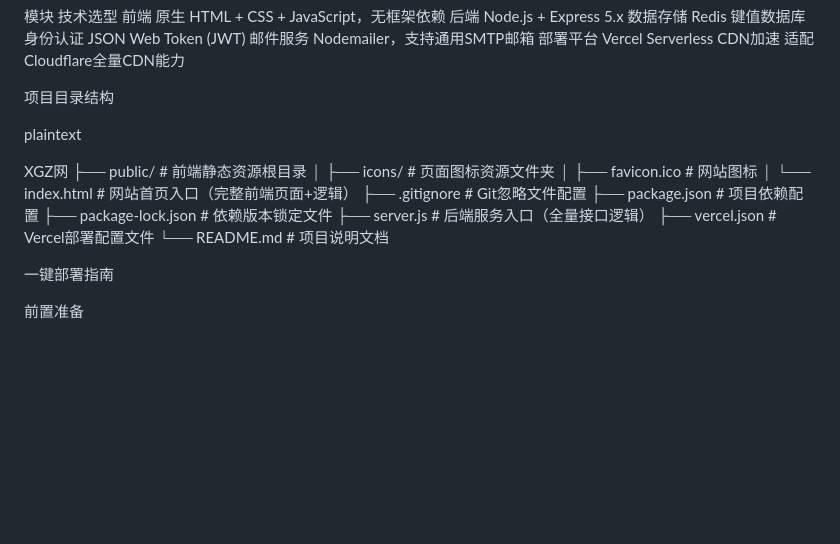
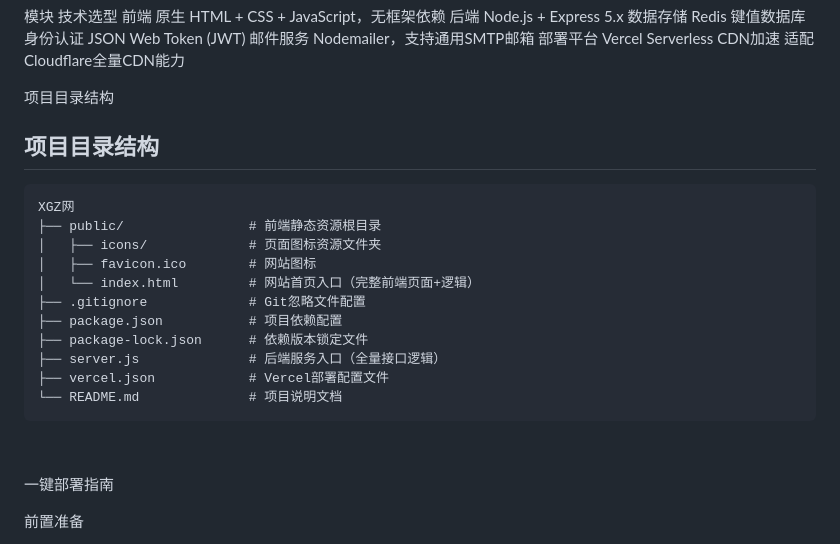
Before and after one commit to csc751/XGZnet, a Markdown page: README.md, the part around the change. GitHub-like rendering; blank space fills up the shorter version.

Commit message:
Update README with project directory structure
Add project directory structure section with details.

````diff
--- a/README.md
+++ b/README.md
@@ -37,8 +37,8 @@ CDN加速 适配Cloudflare全量CDN能力
 
 项目目录结构
 
-plaintext
-
+## 项目目录结构
+```text
 XGZ网
 ├── public/                # 前端静态资源根目录
 │   ├── icons/             # 页面图标资源文件夹
@@ -50,6 +50,7 @@ XGZ网
 ├── server.js              # 后端服务入口（全量接口逻辑）
 ├── vercel.json            # Vercel部署配置文件
 └── README.md              # 项目说明文档
+```
 
 
 一键部署指南
````
